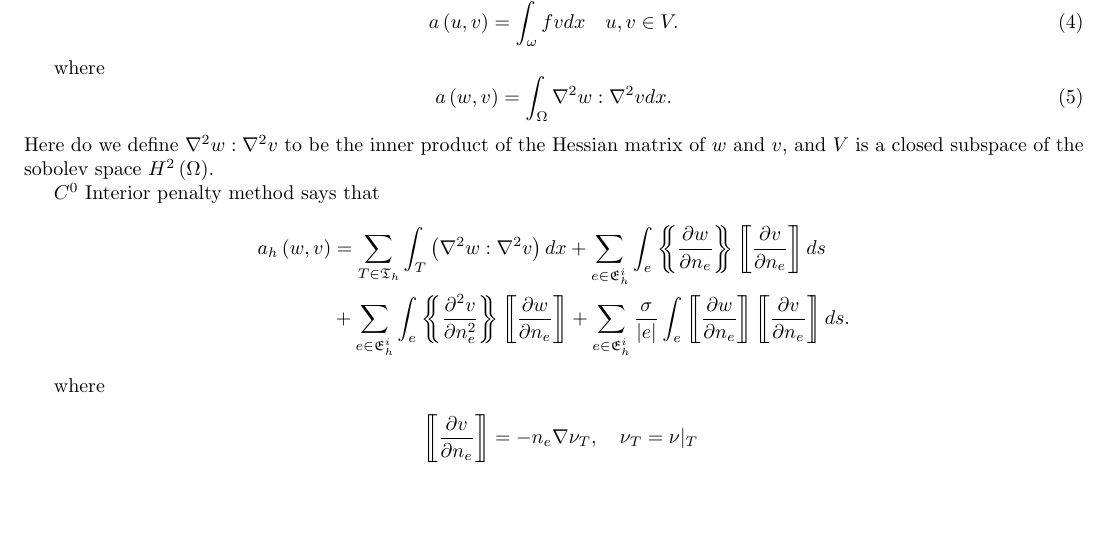
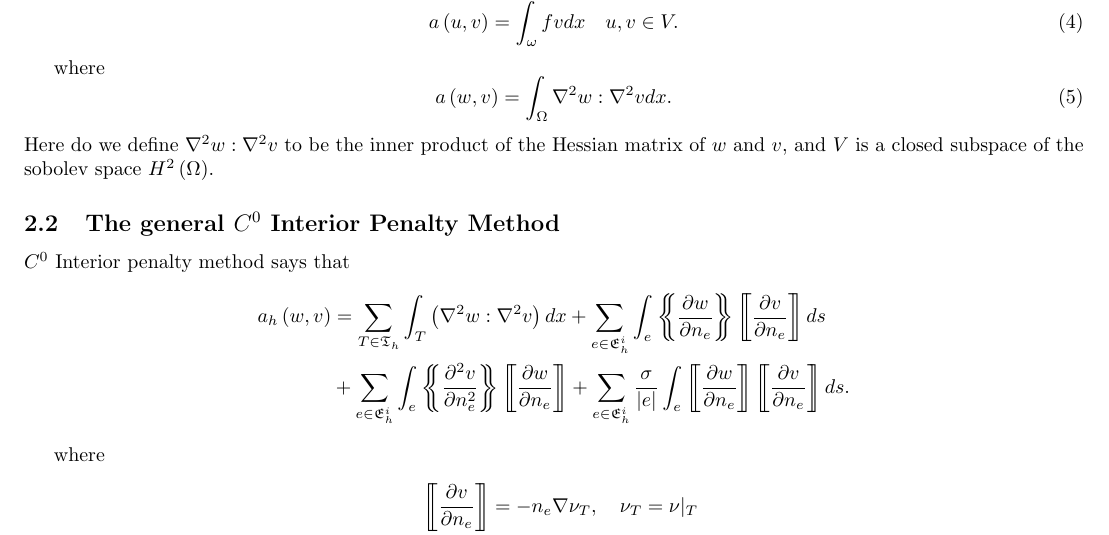
Before and after one commit to isakhammer/master_thesis, a LaTeX document (latex/main.tex, which reads latex/ch1.tex): part of page 2 of 2, cut so that both start at the same text, the shorter picture padded with empty space. Compiled offline with pdfLaTeX.

Commit message:
Update latex project

```diff
--- a/latex/ch1.tex
+++ b/latex/ch1.tex
@@ -26,6 +26,11 @@ where
 Here do we define $\nabla ^2 w : \nabla ^2 v $ to be the inner product of the Hessian matrix of $w$  and $v$, and $V$
 is a closed subspace of the sobolev space $H^2\left( \Omega  \right)$.
 
+
+\subsection{The general $C^0$ Interior Penalty Method}%
+\label{sub:_c_0_interior_penalty_method}
+
+
 $C^{0}$ Interior penalty method says that
 \begin{align*}
     a_{h} \left( w,v \right) &= \sum_{T \in \mathfrak{T} _{h}}^{} \int_{T}^{} \left( \nabla ^2 w : \nabla ^2 v \right)
```
Also changed, not shown: latex/main.pdf.
